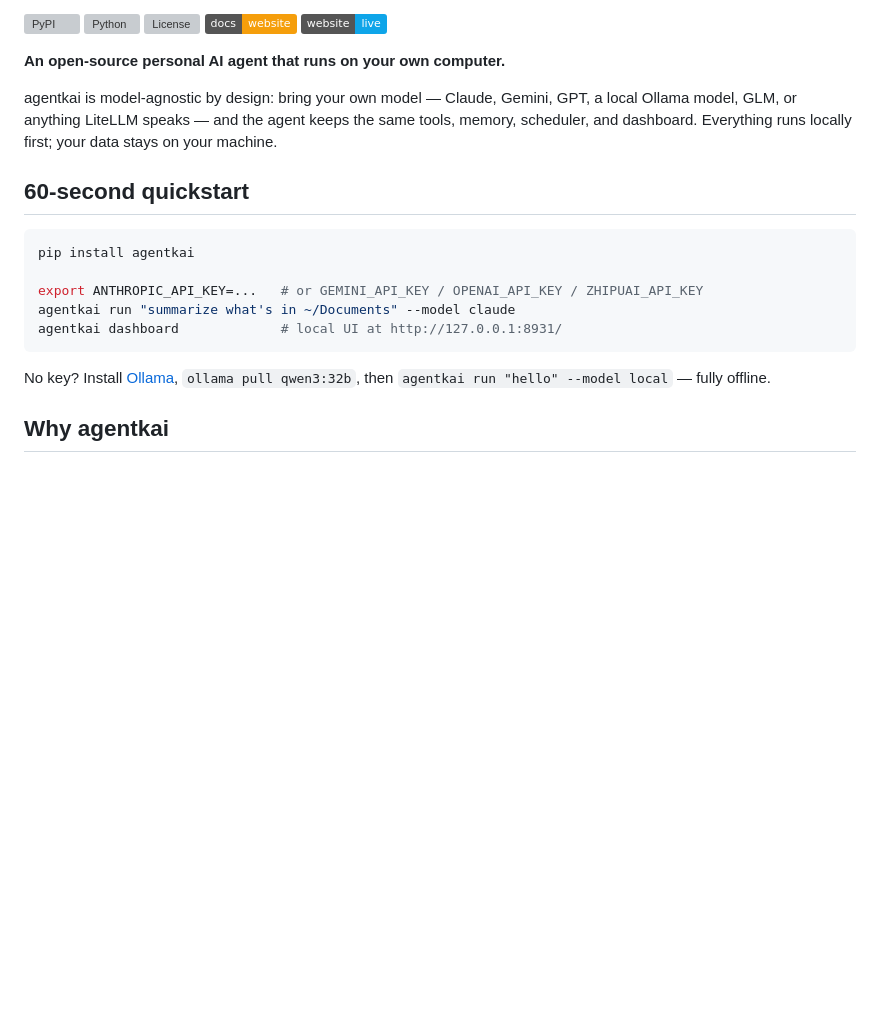
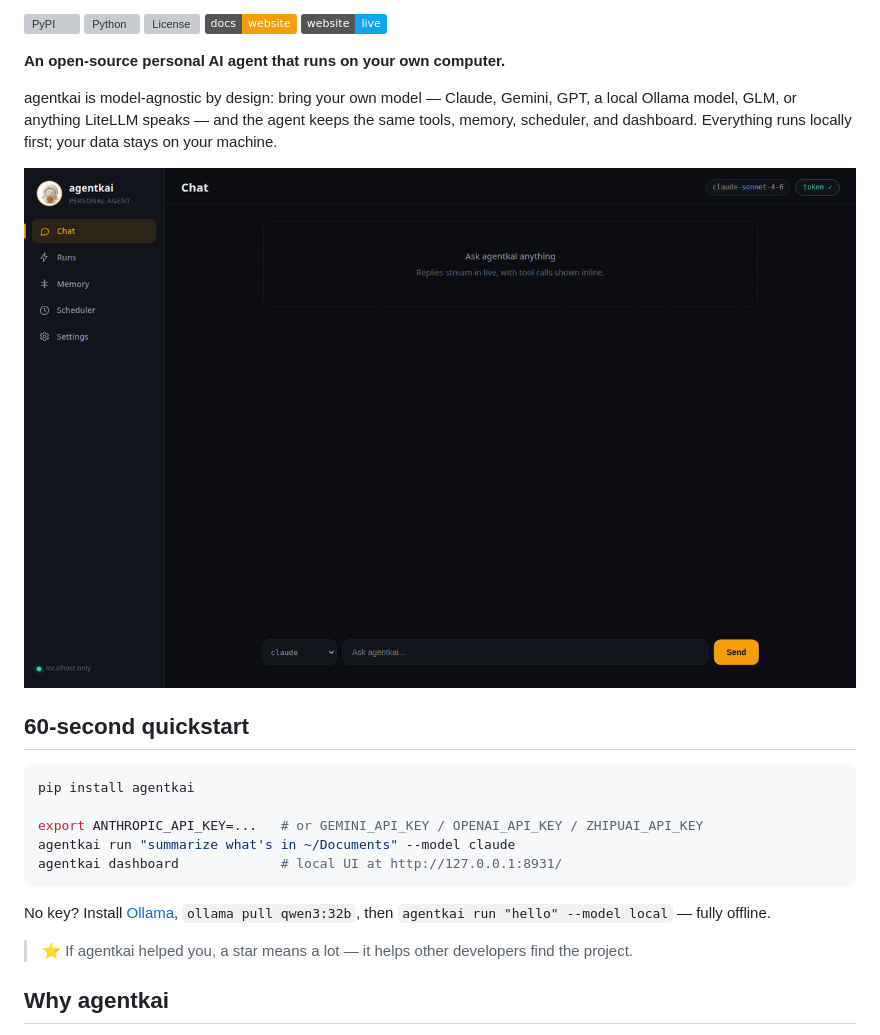
Before and after one commit to Bilal-Junaid-Jiwani/agentkai, a Markdown page: README.md, the part around the change. Drawn GitHub-style; badges without logos; blank space fills up the shorter version; grey boxes are pictures that could not be loaded.

Commit message:
docs: README 10-second-test overhaul (virality playbook)
- dashboard screenshot above the fold (answers 'what does it look like'
  in the first screen)
- visible star CTA after quickstart ('If agentkai helped you, a star
  means a lot')
- one-liner, single-command install, badges unchanged

````diff
--- a/README.md
+++ b/README.md
@@ -17,6 +17,8 @@ Gemini, GPT, a local Ollama model, GLM, or anything LiteLLM speaks —
 and the agent keeps the same tools, memory, scheduler, and dashboard.
 Everything runs locally first; your data stays on your machine.
 
+![agentkai dashboard — chat with the agent](https://raw.githubusercontent.com/Bilal-Junaid-Jiwani/agentkai/main/docs/assets/img/dashboard-chat.png)
+
 ## 60-second quickstart
 
 ```bash
@@ -29,6 +31,8 @@ agentkai dashboard             # local UI at http://127.0.0.1:8931/
 
 No key? Install [Ollama](https://ollama.com), `ollama pull qwen3:32b`,
 then `agentkai run "hello" --model local` — fully offline.
+
+> ⭐ If agentkai helped you, a star means a lot — it helps other developers find the project.
 
 ## Why agentkai
 
````
